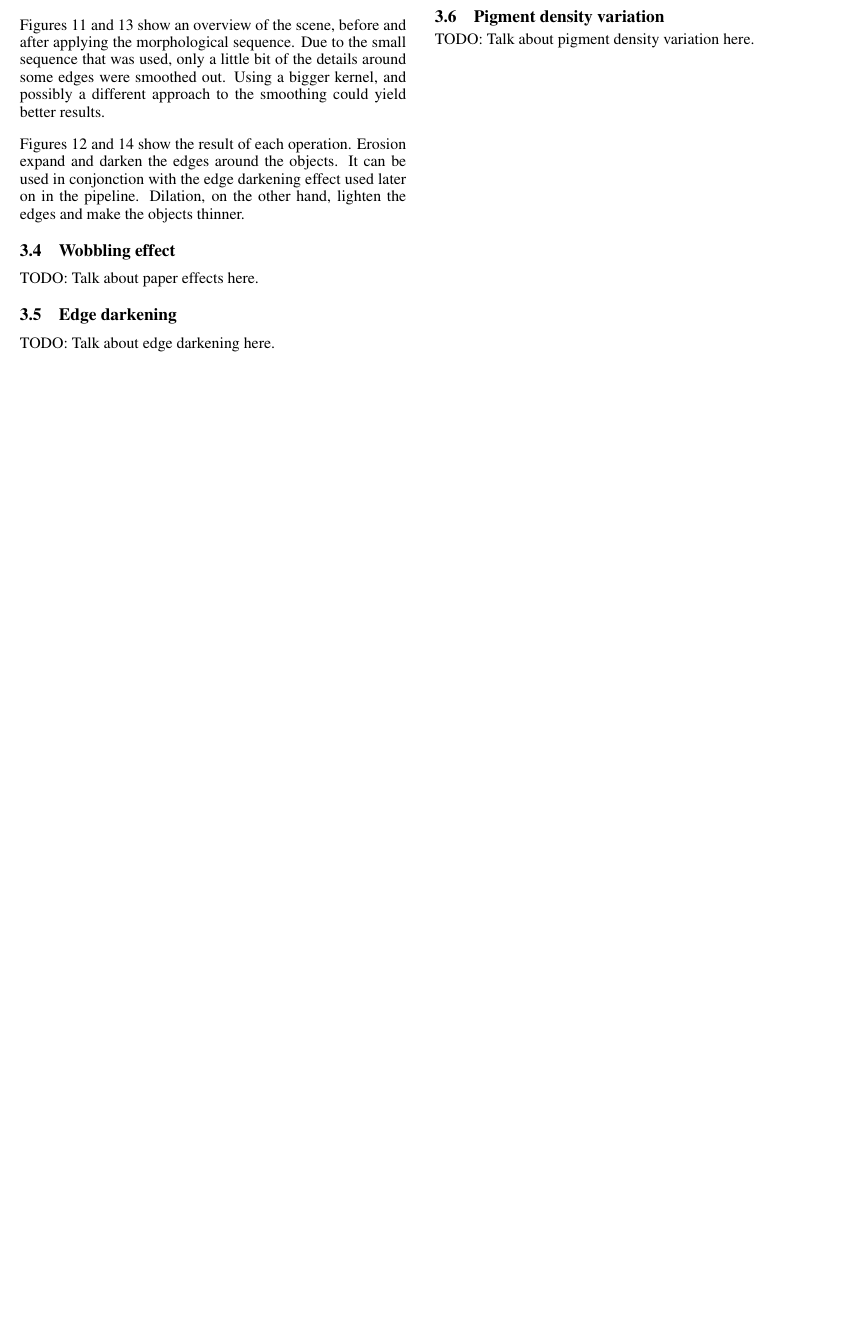
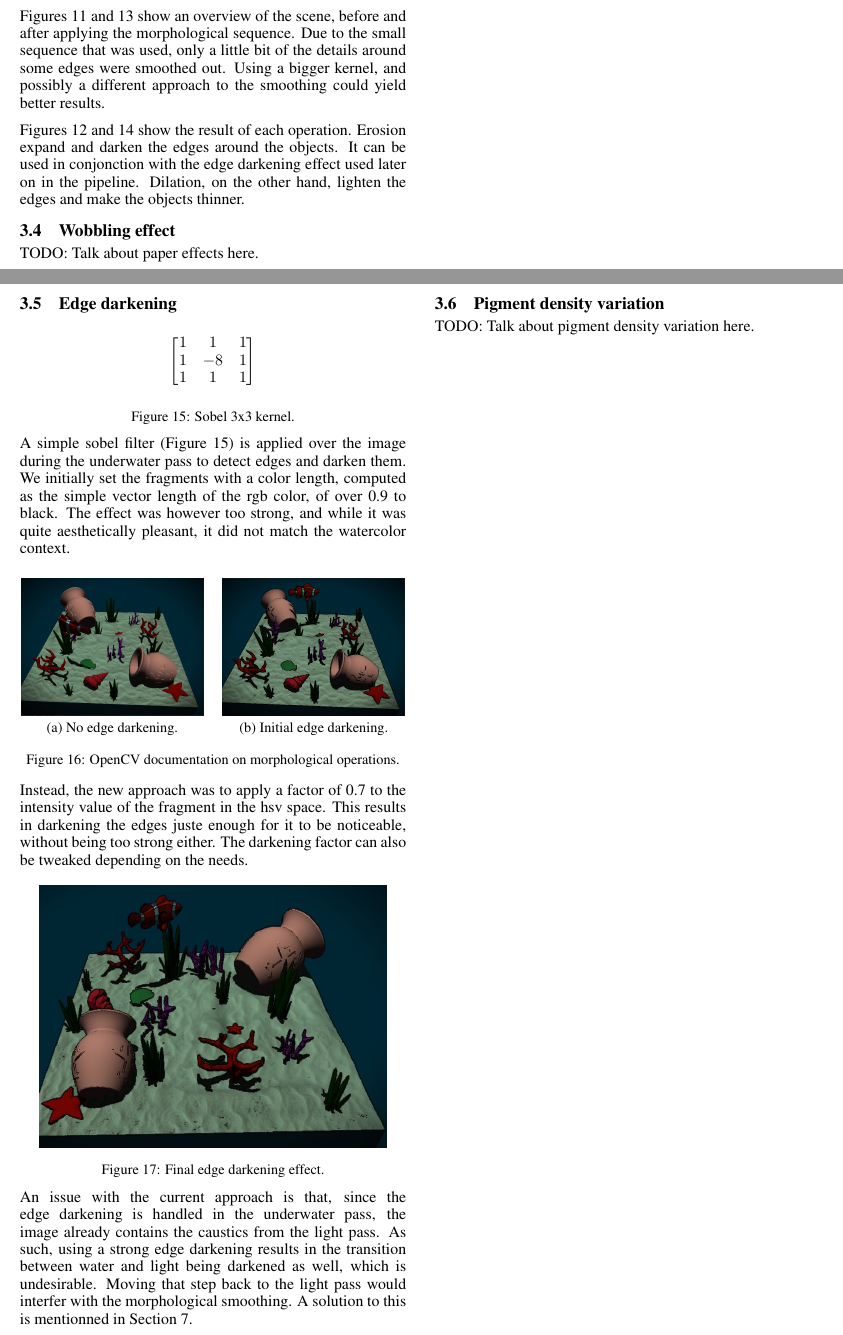
Before and after one commit to JeyzerMC/Projet-INF8702, a LaTeX paper (report/ijcai19.tex): part of page 5 of 8 before the commit and two parts of pages 5 and 6 of 9 after it, the two joined at a grey line, cut so that both start at the same text, the shorter picture padded with empty space. Compiled offline with pdfLaTeX.

Commit message:
edge darkening section

```diff
--- a/report/ijcai19.tex
+++ b/report/ijcai19.tex
@@ -19,6 +19,7 @@
 \usepackage[small]{caption}
 \usepackage{subfig}
 \usepackage{graphicx}
+\usepackage[none]{hyphenat}
 \usepackage{amsmath}
 \usepackage{booktabs}
 \usepackage{algorithm}
@@ -481,10 +482,60 @@ lighten the edges and make the objects thinner.
 
 TODO: Talk about paper effects here.
 
+\newpage~\newpage
 \subsection{Edge darkening}
 
-TODO: Talk about edge darkening here.
+\begin{figure}[h]
+    $$
+    \begin{bmatrix}
+        1 & 1 & 1\\
+        1 & -8 & 1 \\
+        1 & 1 & 1
+    \end{bmatrix}
+    $$
+    \caption{Sobel 3x3 kernel.}
+    \label{fig:sobel}
+\end{figure}
+\vspace{-0.5em}
 
+\noindent
+A simple sobel filter (Figure \ref{fig:sobel}) is applied over the image during the underwater pass
+to detect edges and darken them. We initially set the fragments with a color length, computed as the simple
+vector length of the rgb color, of over 0.9 to black. The effect was however too strong, and while it was quite
+aesthetically pleasant, it did not match the watercolor context.
+\vspace{-0.5em}
+
+\begin{figure}[h]
+    \centering
+    \subfloat[No edge darkening.]{\includegraphics[width=0.47\columnwidth]{imgs/no_edges.jpg}\label{fig:no_edges}}
+    \hspace{1em}
+    \subfloat[Initial edge darkening.]{\includegraphics[width=0.47\columnwidth]{imgs/black_edges.jpg}\label{fig:initial_darken}}
+    \caption{OpenCV documentation on morphological operations.}
+    \label{fig:initial_edge_darkening}
+\end{figure}
+\vspace{-0.5em}
+
+\noindent
+Instead, the new approach was to apply a factor of 0.7 to the intensity value of the fragment in the hsv space.
+This results in darkening the edges juste enough for it to be noticeable, without being too strong either.
+The darkening factor can also be tweaked depending on the needs.
+
+\begin{figure}[h]
+    \centering
+    \includegraphics[width=.9\columnwidth]{imgs/post_edge_darkening.jpg}
+    \caption{Final edge darkening effect.}
+    \label{fig:post_edge_darkening}
+\end{figure}
+\vspace{-0.5em}
+
+\noindent
+An issue with the current approach is that, since the edge darkening is handled in the underwater pass,
+the image~already contains the caustics from the light pass. As such, using a strong edge darkening results
+in the transition between water and light being darkened as well, which is undesirable. Moving that step back
+to the light pass would interfer with the morphological smoothing.
+A solution to this is mentionned in Section \ref{sec:future_work}.
+
+\newpage
 \subsection{Pigment density variation}
 
 TODO: Talk about pigment density variation here.
```
Also changed, not shown: report/imgs/black_edges.jpg (added), report/imgs/no_edges.jpg (added), report/imgs/post_edge_darkening.jpg (added), report/ijcai19.tex (5 more changed lines), 1 other file.
